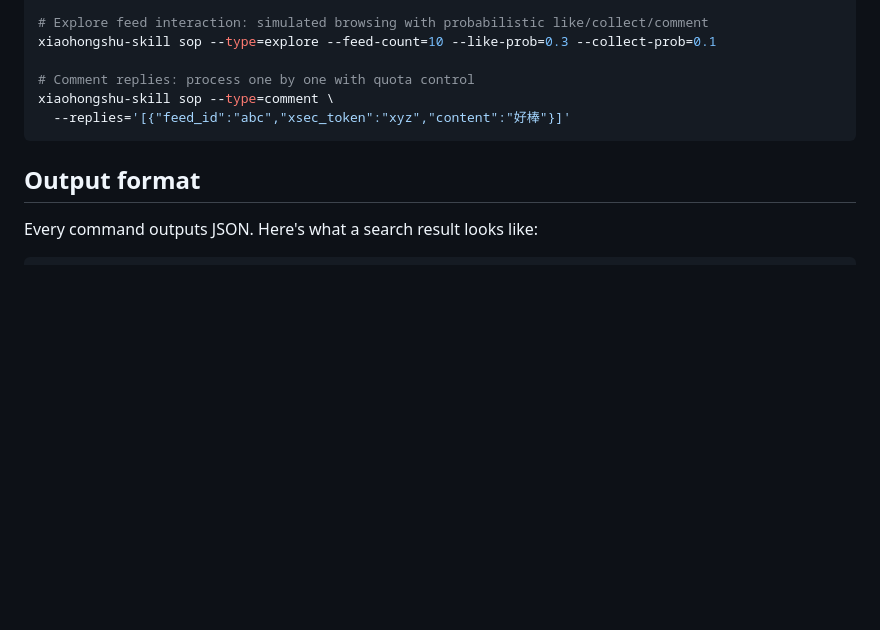
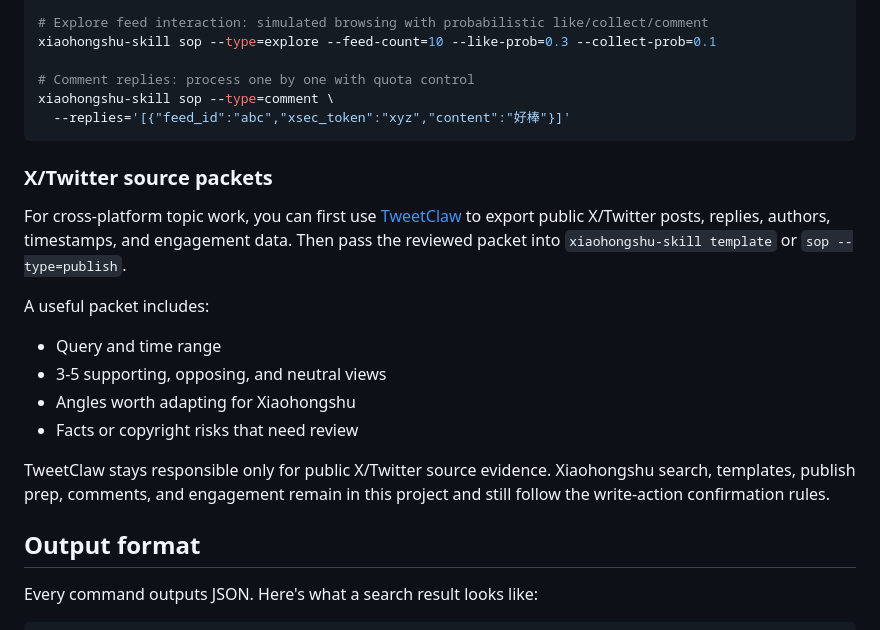
Before and after one commit to DeliciousBuding/xiaohongshu-skill, a Markdown page: README_EN.md, the part around the change. Rendered like a GitHub page; blank space fills up the shorter version.

Commit message:
Add X/Twitter source packet guidance

````diff
--- a/README_EN.md
+++ b/README_EN.md
@@ -140,6 +140,24 @@ xiaohongshu-skill sop --type=comment \
   --replies='[{"feed_id":"abc","xsec_token":"xyz","content":"好棒"}]'
 ```
 
+### X/Twitter source packets
+
+For cross-platform topic work, you can first use
+[TweetClaw](https://github.com/Xquik-dev/tweetclaw) to export public X/Twitter
+posts, replies, authors, timestamps, and engagement data. Then pass the
+reviewed packet into `xiaohongshu-skill template` or `sop --type=publish`.
+
+A useful packet includes:
+
+- Query and time range
+- 3-5 supporting, opposing, and neutral views
+- Angles worth adapting for Xiaohongshu
+- Facts or copyright risks that need review
+
+TweetClaw stays responsible only for public X/Twitter source evidence.
+Xiaohongshu search, templates, publish prep, comments, and engagement remain in
+this project and still follow the write-action confirmation rules.
+
 ## Output format
 
 Every command outputs JSON. Here's what a search result looks like:
````
Also changed, not shown: README.md (+15 -0 lines), SKILL.md (+16 -0 lines).
